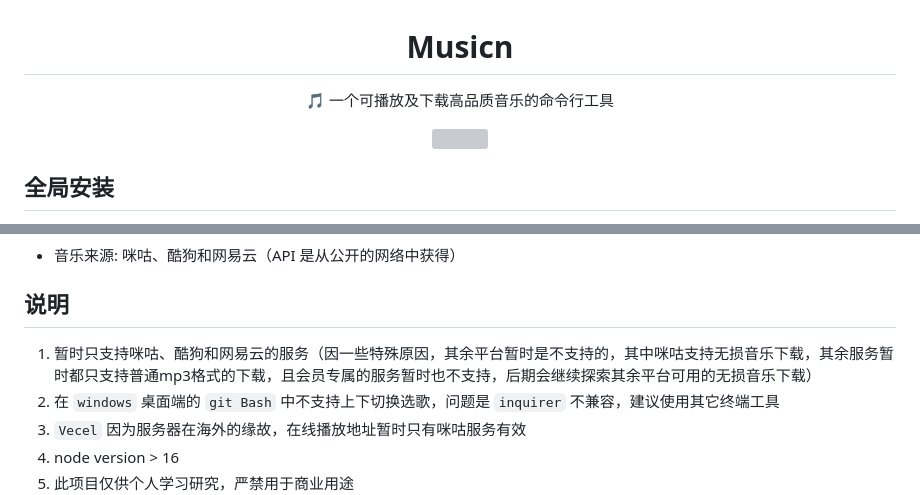
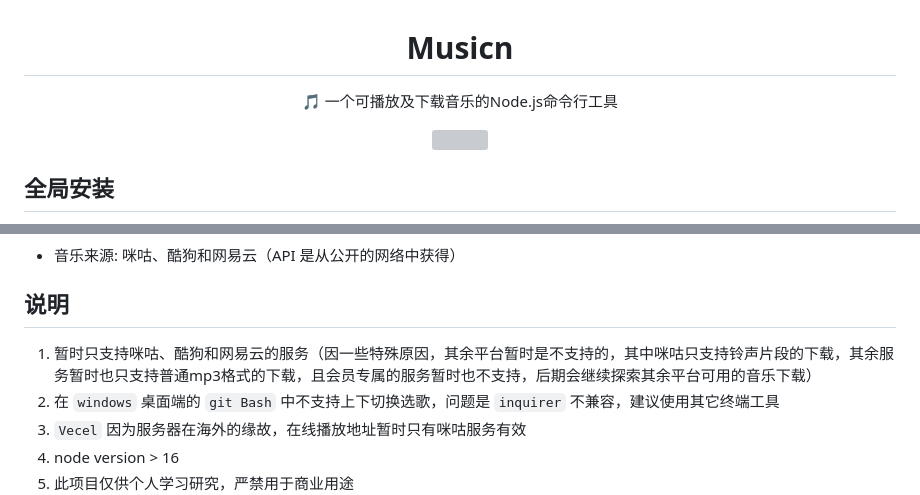
Before and after one commit to zonemeen/musicn, a Markdown page: README.md, 2 parts joined by grey strips. GitHub-like rendering; grey boxes are pictures that could not be loaded.

Commit message:
docs: 更新文档

```diff
--- a/README.md
+++ b/README.md
@@ -2,7 +2,7 @@
 
 # Musicn
 
-🎵 一个可播放及下载高品质音乐的命令行工具
+🎵 一个可播放及下载音乐的Node.js命令行工具
 
 <img src="https://user-images.githubusercontent.com/44596995/187193232-c3ac00ea-ec21-47e8-9f29-55c195417286.gif" width="65%" height="40%" />
 
@@ -160,7 +160,7 @@ $ msc -v
 
 ## 说明
 
-1. 暂时只支持咪咕、酷狗和网易云的服务（因一些特殊原因，其余平台暂时是不支持的，其中咪咕支持无损音乐下载，其余服务暂时都只支持普通mp3格式的下载，且会员专属的服务暂时也不支持，后期会继续探索其余平台可用的无损音乐下载）
+1. 暂时只支持咪咕、酷狗和网易云的服务（因一些特殊原因，其余平台暂时是不支持的，其中咪咕只支持铃声片段的下载，其余服务暂时也只支持普通mp3格式的下载，且会员专属的服务暂时也不支持，后期会继续探索其余平台可用的音乐下载）
 2. 在 `windows` 桌面端的 `git Bash` 中不支持上下切换选歌，问题是 `inquirer` 不兼容，建议使用其它终端工具
 3. `Vecel` 因为服务器在海外的缘故，在线播放地址暂时只有咪咕服务有效
 4. node version > 16
```
